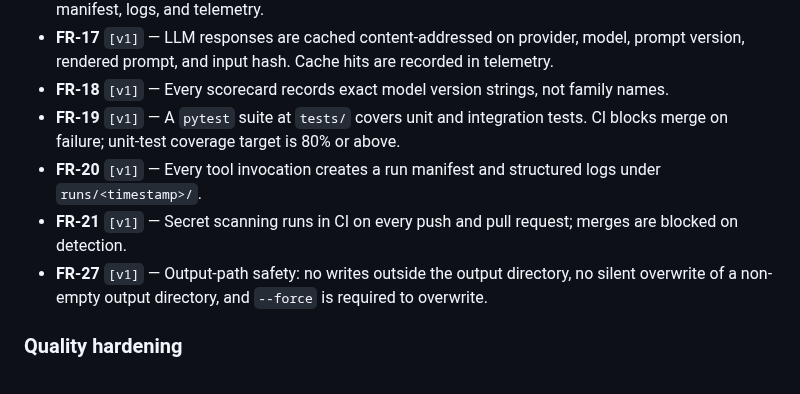
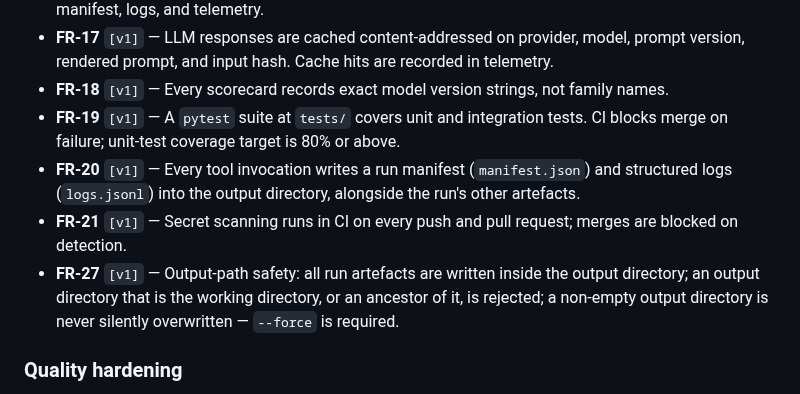
Before and after one commit to gvsambhu/codeograph, a Markdown page: docs/requirements.md, the part around the change. Drawn GitHub-style.

Commit message:
docs: correct FR-20 and FR-27 against the shipped behaviour
FR-20 named a directory that does not exist. It claimed the run manifest and
structured logs are written under runs/<timestamp>/. They are written into the
output directory: <out>/manifest.json and <out>/logs.jsonl, per logging_config
and the README. There is no runs/ directory in the repo or at runtime.

This was wrong in the original requirement and survived the extraction because
that pass checked requirements against each other and against the point-of-view
section, but did not verify the paths they name against the code. Every other
path claimed by a v1 requirement was checked and does exist.

FR-27 is confirmed v1 and restated precisely. All three clauses hold, but the
first one holds by a different mechanism than the wording implied: the guard
rejects an output directory that is the working directory or an ancestor of it,
rather than constraining writes to a fixed path. With FR-20 corrected, the
claim that all artefacts land inside the output directory is now accurate.

No revision-history entry: that section closes at this document's first commit,
and the git history is the record from there.

AI-assistant: Claude Code (Claude Opus 5 via Anthropic)
Model: claude-opus-5

```diff
--- a/docs/requirements.md
+++ b/docs/requirements.md
@@ -79,12 +79,13 @@ references continue to resolve.
 - **FR-18** `[v1]` — Every scorecard records exact model version strings, not family names.
 - **FR-19** `[v1]` — A `pytest` suite at `tests/` covers unit and integration tests. CI blocks merge
   on failure; unit-test coverage target is 80% or above.
-- **FR-20** `[v1]` — Every tool invocation creates a run manifest and structured logs under
-  `runs/<timestamp>/`.
+- **FR-20** `[v1]` — Every tool invocation writes a run manifest (`manifest.json`) and structured
+  logs (`logs.jsonl`) into the output directory, alongside the run's other artefacts.
 - **FR-21** `[v1]` — Secret scanning runs in CI on every push and pull request; merges are blocked on
   detection.
-- **FR-27** `[v1]` — Output-path safety: no writes outside the output directory, no silent overwrite
-  of a non-empty output directory, and `--force` is required to overwrite.
+- **FR-27** `[v1]` — Output-path safety: all run artefacts are written inside the output directory;
+  an output directory that is the working directory, or an ancestor of it, is rejected; a non-empty
+  output directory is never silently overwritten — `--force` is required.
 
 ### Quality hardening
 
```
